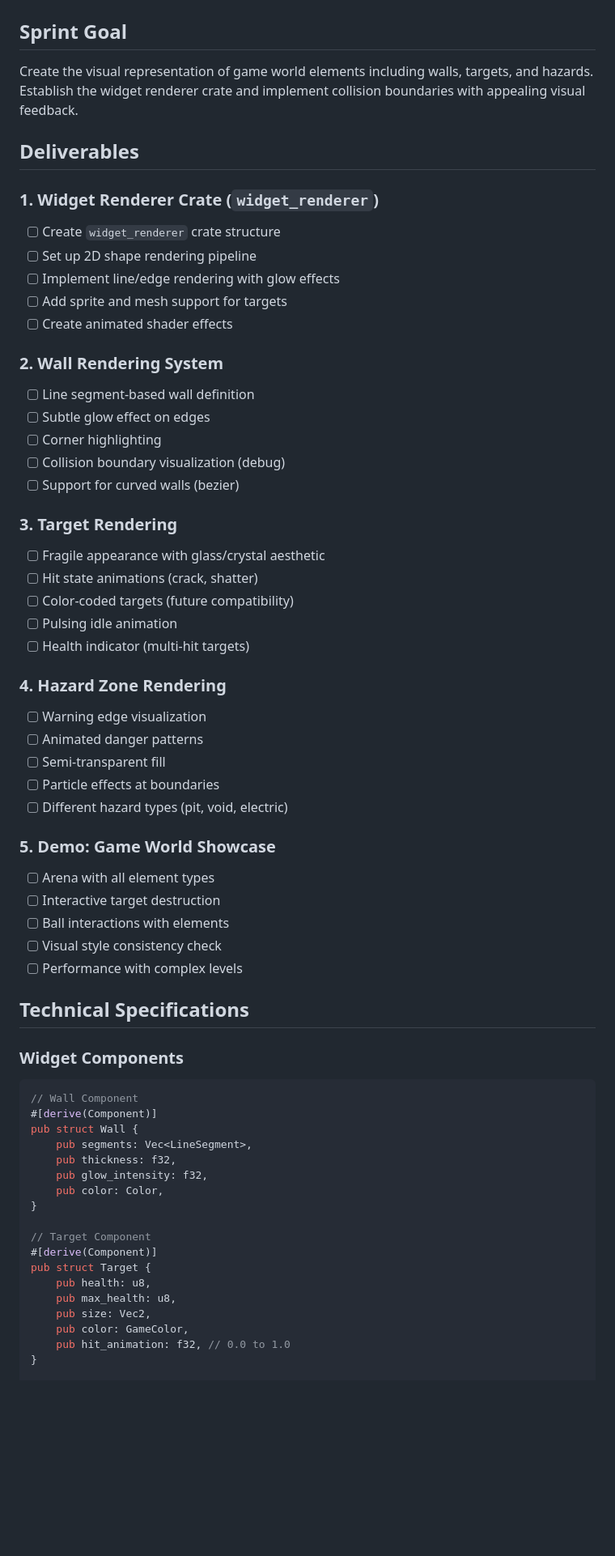
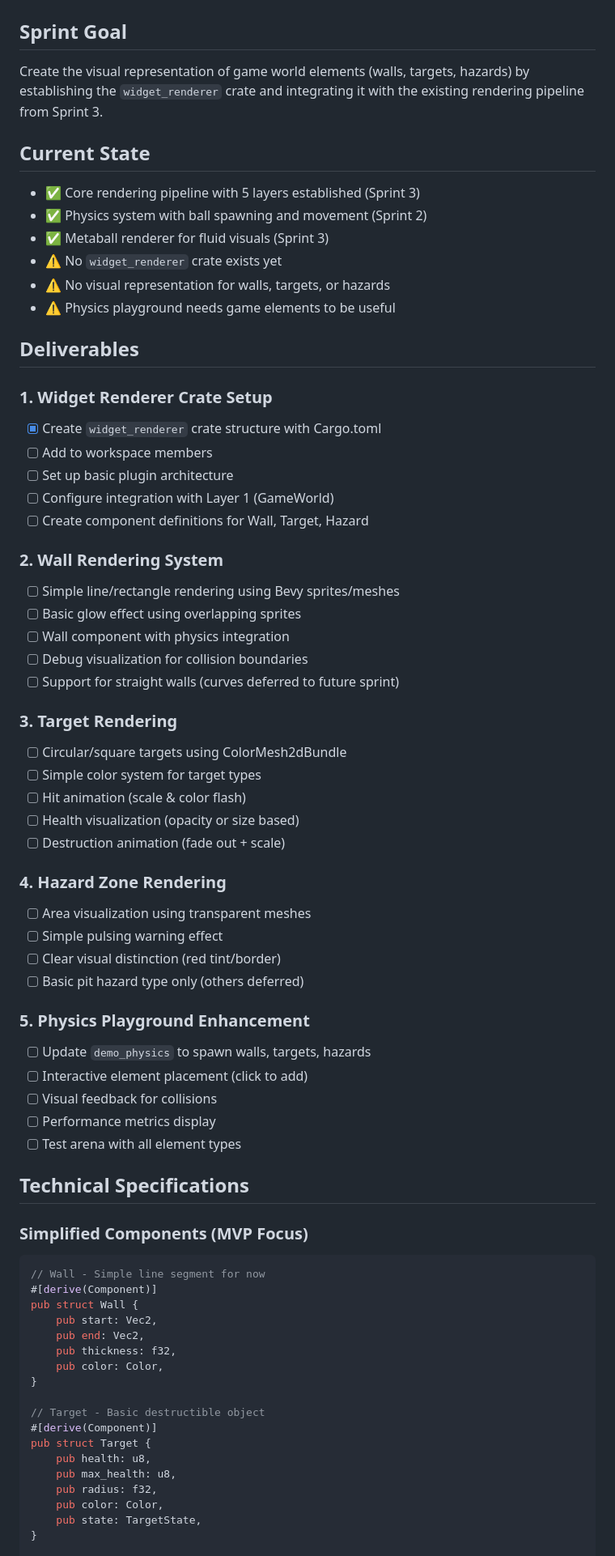
Before and after one commit to ahammer/metalrain, a Markdown page: sprints/sprint4.md, the part around one of its changes. Shown at 81% size. Drawn GitHub-style; blank space fills up the shorter version.

Commit message:
refined sprint 4

````diff
--- a/sprints/sprint4.md
+++ b/sprints/sprint4.md
@@ -1,65 +1,80 @@
 # Sprint 4: Game World Elements (Walls, Targets, Hazards)
 
 ## Sprint Goal
-Create the visual representation of game world elements including walls, targets, and hazards. Establish the widget renderer crate and implement collision boundaries with appealing visual feedback.
+
+Create the visual representation of game world elements (walls, targets, hazards) by establishing the `widget_renderer` crate and integrating it with the existing rendering pipeline from Sprint 3.
+
+## Current State
+
+- ✅ Core rendering pipeline with 5 layers established (Sprint 3)
+- ✅ Physics system with ball spawning and movement (Sprint 2)
+- ✅ Metaball renderer for fluid visuals (Sprint 3)
+- ⚠️ No `widget_renderer` crate exists yet
+- ⚠️ No visual representation for walls, targets, or hazards
+- ⚠️ Physics playground needs game elements to be useful
 
 ## Deliverables
 
-### 1. Widget Renderer Crate (`widget_renderer`)
-- [ ] Create `widget_renderer` crate structure
-- [ ] Set up 2D shape rendering pipeline
-- [ ] Implement line/edge rendering with glow effects
-- [ ] Add sprite and mesh support for targets
-- [ ] Create animated shader effects
+### 1. Widget Renderer Crate Setup
+
+- [x] Create `widget_renderer` crate structure with Cargo.toml
+- [ ] Add to workspace members
+- [ ] Set up basic plugin architecture
+- [ ] Configure integration with Layer 1 (GameWorld)
+- [ ] Create component definitions for Wall, Target, Hazard
 
 ### 2. Wall Rendering System
-- [ ] Line segment-based wall definition
-- [ ] Subtle glow effect on edges
-- [ ] Corner highlighting
-- [ ] Collision boundary visualization (debug)
-- [ ] Support for curved walls (bezier)
+
+- [ ] Simple line/rectangle rendering using Bevy sprites/meshes
+- [ ] Basic glow effect using overlapping sprites
+- [ ] Wall component with physics integration
+- [ ] Debug visualization for collision boundaries
+- [ ] Support for straight walls (curves deferred to future sprint)
 
 ### 3. Target Rendering
-- [ ] Fragile appearance with glass/crystal aesthetic
-- [ ] Hit state animations (crack, shatter)
-- [ ] Color-coded targets (future compatibility)
-- [ ] Pulsing idle animation
-- [ ] Health indicator (multi-hit targets)
+
+- [ ] Circular/square targets using ColorMesh2dBundle
+- [ ] Simple color system for target types
+- [ ] Hit animation (scale & color flash)
+- [ ] Health visualization (opacity or size based)
+- [ ] Destruction animation (fade out + scale)
 
 ### 4. Hazard Zone Rendering
-- [ ] Warning edge visualization
-- [ ] Animated danger patterns
-- [ ] Semi-transparent fill
-- [ ] Particle effects at boundaries
-- [ ] Different hazard types (pit, void, electric)
 
-### 5. Demo: Game World Showcase
-- [ ] Arena with all element types
-- [ ] Interactive target destruction
-- [ ] Ball interactions with elements
-- [ ] Visual style consistency check
-- [ ] Performance with complex levels
+- [ ] Area visualization using transparent meshes
+- [ ] Simple pulsing warning effect
+- [ ] Clear visual distinction (red tint/border)
+- [ ] Basic pit hazard type only (others deferred)
+
+### 5. Physics Playground Enhancement
+
+- [ ] Update `demo_physics` to spawn walls, targets, hazards
+- [ ] Interactive element placement (click to add)
+- [ ] Visual feedback for collisions
+- [ ] Performance metrics display
+- [ ] Test arena with all element types
 
 ## Technical Specifications
 
-### Widget Components
+### Simplified Components (MVP Focus)
+
 ```rust
-// Wall Component
+// Wall - Simple line segment for now
 #[derive(Component)]
 pub struct Wall {
-    pub segments: Vec<LineSegment>,
+    pub start: Vec2,
+    pub end: Vec2,
     pub thickness: f32,
-    pub glow_intensity: f32,
     pub color: Color,
 }
 
-// Target Component
+// Target - Basic destructible object
 #[derive(Component)]
 pub struct Target {
     pub health: u8,
     pub max_health: u8,
-    pub size: Vec2,
-    pub color: GameColor,
-    pub hit_animation: f32, // 0.0 to 1.0
+    pub radius: f32,
+    pub color: Color,
+    pub state: TargetState,
 }
 
````
Also changed, not shown: other parts of sprints/sprint4.md (+172 -187 lines), sprints/sprint3.md (+10 -10 lines).
